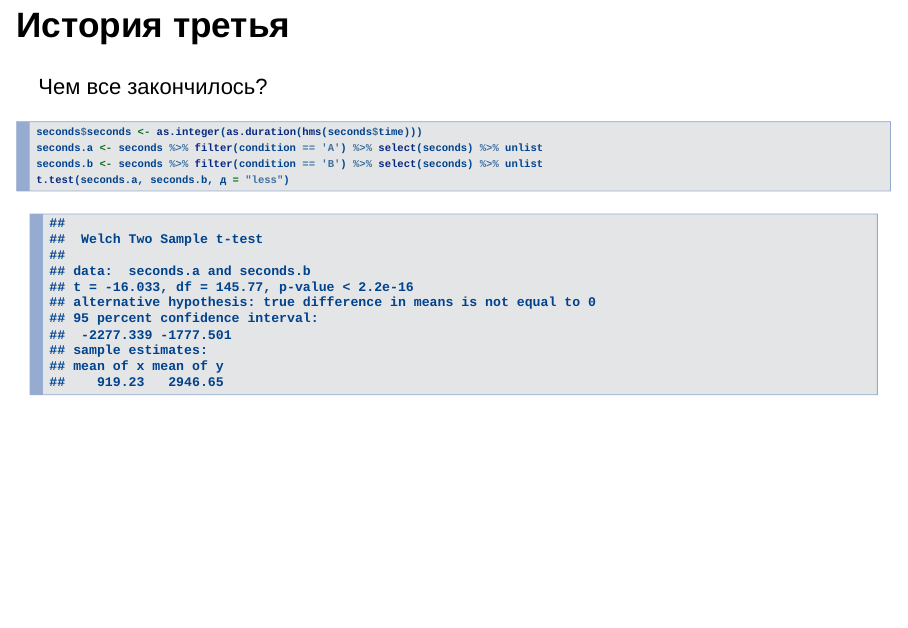
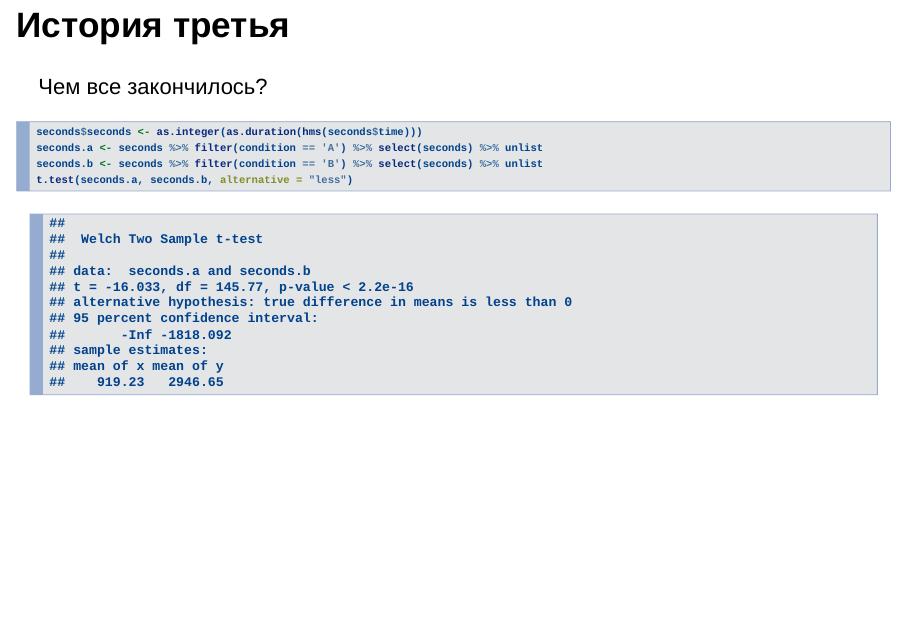
Before and after one commit to testlnord/lubridate_presentation, an R Markdown document (presentation.Rmd): page 24 of 27. Rendered offline with R 4.5, knitr and Pandoc, with nearby package versions; some code elsewhere in the file could not run offline.

Commit message:
Typo fix

````diff
--- a/presentation.Rmd
+++ b/presentation.Rmd
@@ -199,7 +199,7 @@ interval("2012-01-01","2012-02-01")
 seconds$seconds <- as.integer(as.duration(hms(seconds$time)))
 seconds.a <- seconds %>% filter(condition == 'A') %>% select(seconds) %>% unlist
 seconds.b <- seconds %>% filter(condition == 'B') %>% select(seconds) %>% unlist
-t.test(seconds.a, seconds.b, д = "less")
+t.test(seconds.a, seconds.b, alternative = "less")
 ```
 
 ## На этом все
````
